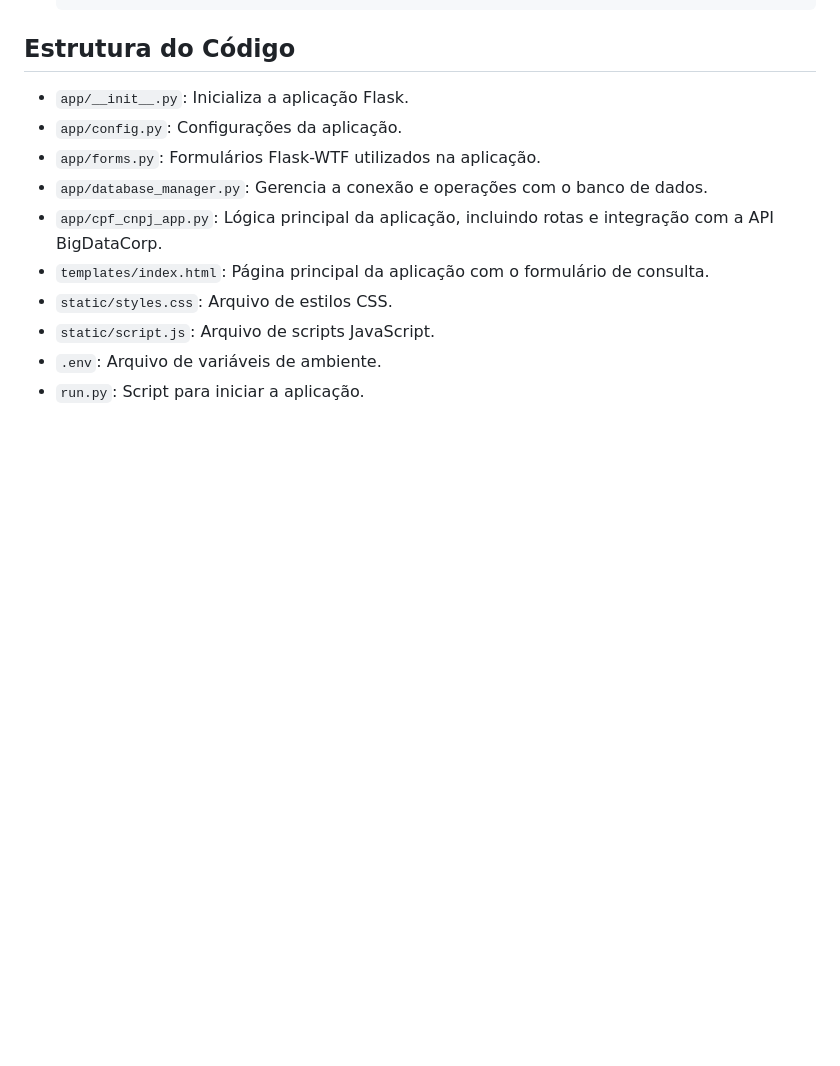
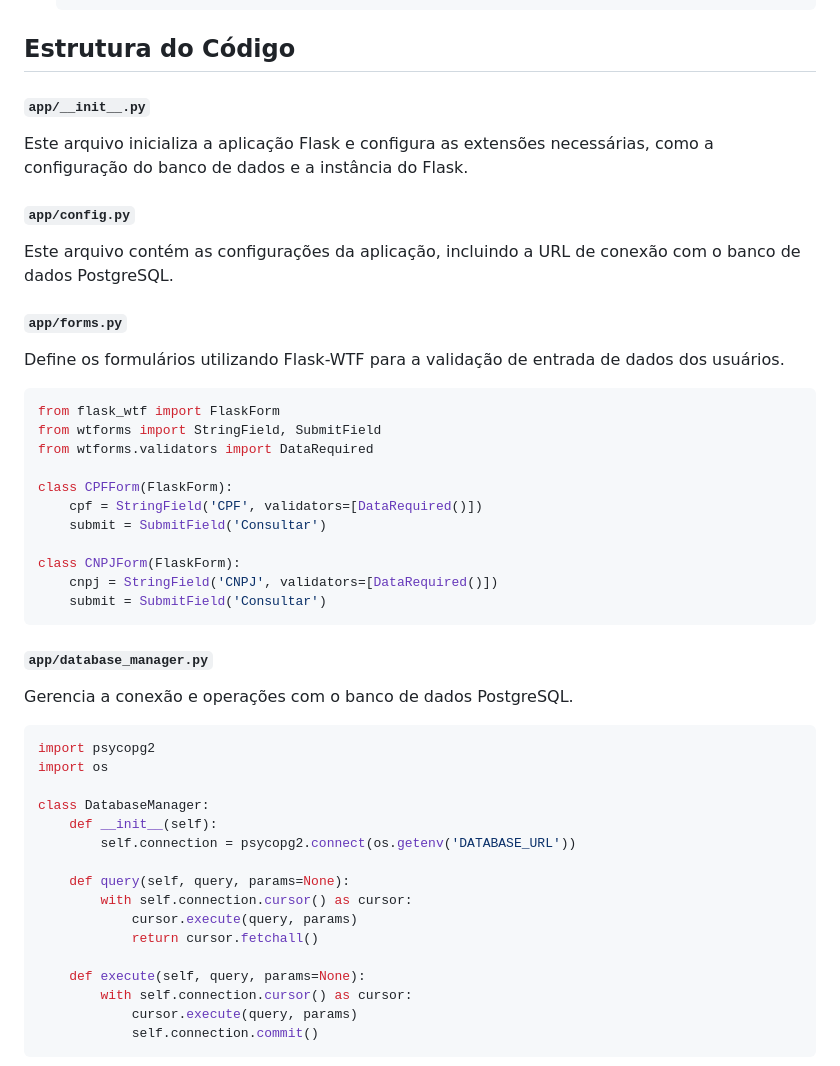
Before and after one commit to Th3Gabriel/Pesquisa_Cooperado, a Markdown page: README.md, the part around one of its changes. Rendered like a GitHub page; blank space fills up the shorter version.

````diff
--- a/README.md
+++ b/README.md
@@ -79,13 +79,48 @@ my_flask_app/
 
 ## Estrutura do Código
 
-- `app/__init__.py`: Inicializa a aplicação Flask.
-- `app/config.py`: Configurações da aplicação.
-- `app/forms.py`: Formulários Flask-WTF utilizados na aplicação.
-- `app/database_manager.py`: Gerencia a conexão e operações com o banco de dados.
-- `app/cpf_cnpj_app.py`: Lógica principal da aplicação, incluindo rotas e integração com a API BigDataCorp.
-- `templates/index.html`: Página principal da aplicação com o formulário de consulta.
-- `static/styles.css`: Arquivo de estilos CSS.
-- `static/script.js`: Arquivo de scripts JavaScript.
-- `.env`: Arquivo de variáveis de ambiente.
-- `run.py`: Script para iniciar a aplicação.
+#### `app/__init__.py`
+Este arquivo inicializa a aplicação Flask e configura as extensões necessárias, como a configuração do banco de dados e a instância do Flask.
+
+#### `app/config.py`
+Este arquivo contém as configurações da aplicação, incluindo a URL de conexão com o banco de dados PostgreSQL.
+
+#### `app/forms.py`
+Define os formulários utilizando Flask-WTF para a validação de entrada de dados dos usuários.
+
+```python
+from flask_wtf import FlaskForm
+from wtforms import StringField, SubmitField
+from wtforms.validators import DataRequired
+
+class CPFForm(FlaskForm):
+    cpf = StringField('CPF', validators=[DataRequired()])
+    submit = SubmitField('Consultar')
+
+class CNPJForm(FlaskForm):
+    cnpj = StringField('CNPJ', validators=[DataRequired()])
+    submit = SubmitField('Consultar')
+```
+
+#### `app/database_manager.py`
+Gerencia a conexão e operações com o banco de dados PostgreSQL.
+
+```python
+import psycopg2
+import os
+
+class DatabaseManager:
+    def __init__(self):
+        self.connection = psycopg2.connect(os.getenv('DATABASE_URL'))
+
+    def query(self, query, params=None):
+        with self.connection.cursor() as cursor:
+            cursor.execute(query, params)
+            return cursor.fetchall()
+
+    def execute(self, query, params=None):
+        with self.connection.cursor() as cursor:
+            cursor.execute(query, params)
+            self.connection.commit()
+```
+
````
Also changed, not shown: other parts of README.md (+155 -0 lines).
